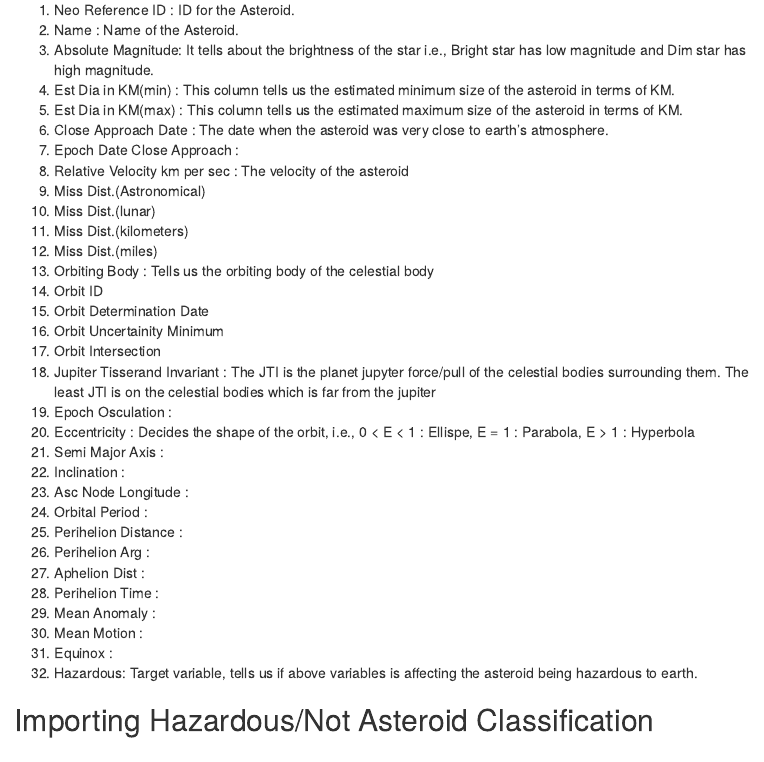
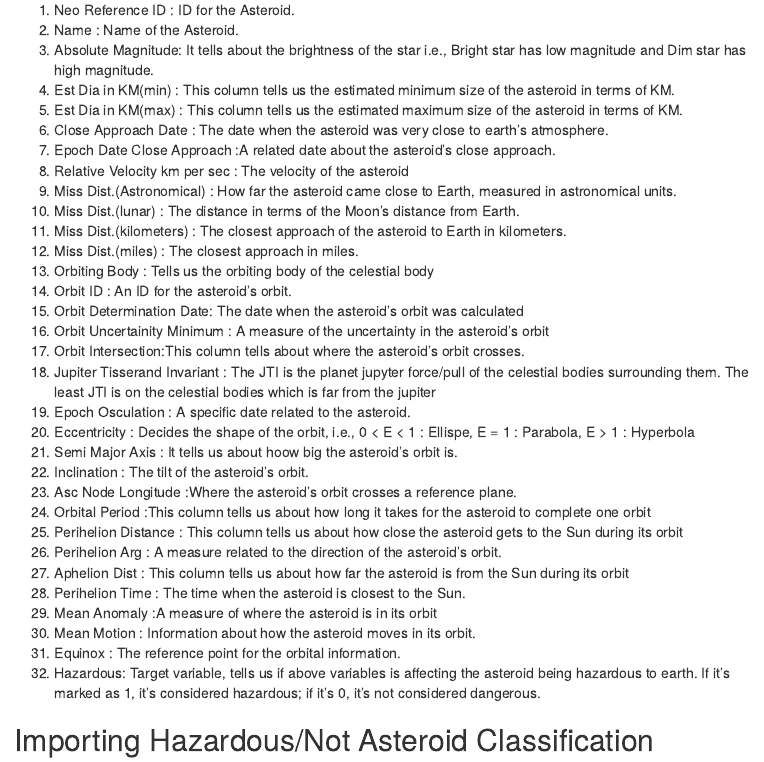
Before and after one commit to BVishal-Geek/6101_Project_Data_Diggers, an R Markdown document (Asteroid_Classification/Asteroid_Classification.rmd): the page in a window 1100 px wide, from 240 px down. Rendered offline with R 4.5, knitr and Pandoc, with nearby package versions; menus at the side of the page are left out.

Commit message:
Update Asteroid_Classification.rmd

```diff
--- a/Asteroid_Classification/Asteroid_Classification.rmd
+++ b/Asteroid_Classification/Asteroid_Classification.rmd
@@ -36,32 +36,33 @@ h2 {color:blue}
 4. Est Dia in KM(min) : This column tells us the estimated minimum size of the asteroid in terms of KM.
 5. Est Dia in KM(max) : This column tells us the estimated maximum size of the asteroid in terms of KM.
 6. Close Approach Date : The date when the asteroid was very close to earth's atmosphere.
-7. Epoch Date Close Approach :
+7. Epoch Date Close Approach :A related date about the asteroid's close approach.
 8. Relative Velocity km per sec : The velocity of the asteroid
-9. Miss Dist.(Astronomical)
-10. Miss Dist.(lunar)
-11. Miss Dist.(kilometers)
-12. Miss Dist.(miles)
+9. Miss Dist.(Astronomical)	: How far the asteroid came close to Earth, measured in astronomical units.
+10. Miss Dist.(lunar)	: The distance in terms of the Moon's distance from Earth.
+11. Miss Dist.(kilometers) : The closest approach of the asteroid to Earth in kilometers.
+12. Miss Dist.(miles)	: The closest approach in miles.
 13. Orbiting Body	: Tells us the orbiting body of the celestial body
-14. Orbit ID
-15. Orbit Determination Date
-16. Orbit Uncertainity	Minimum
-17. Orbit Intersection
+14. Orbit ID	: An ID for the asteroid's orbit.
+15. Orbit Determination Date: The date when the asteroid's orbit was calculated
+16. Orbit Uncertainity	Minimum : A measure of the uncertainty in the asteroid's orbit
+17. Orbit Intersection:This column tells about where the asteroid's orbit crosses.
 18. Jupiter Tisserand Invariant	: The JTI is the planet jupyter force/pull of the celestial bodies surrounding them. The least JTI is on the celestial bodies which is far from the jupiter
-19. Epoch Osculation :
+19. Epoch Osculation : A specific date related to the asteroid.
 20. Eccentricity : Decides the shape of the orbit, i.e., 0 < E < 1 : Ellispe, E = 1 : Parabola, E > 1 : Hyperbola
-21. Semi Major Axis :
-22. Inclination	:
-23. Asc Node Longitude :
-24. Orbital Period :
-25. Perihelion Distance :
-26. Perihelion Arg :
-27. Aphelion Dist	:
-28. Perihelion Time :
-29. Mean Anomaly :
-30. Mean Motion	:
-31. Equinox	:
-32. Hazardous: Target variable, tells us if above variables is affecting the asteroid being hazardous to earth.
+21. Semi Major Axis :	It tells us about hoow big the asteroid's orbit is.
+22. Inclination	: The tilt of the asteroid's orbit.
+23. Asc Node Longitude :Where the asteroid's orbit crosses a reference plane.
+24. Orbital Period :This column tells us about how long it takes for the asteroid to complete one orbit
+25. Perihelion Distance :	This column tells us about how close the asteroid gets to the Sun during its orbit
+26. Perihelion Arg : A measure related to the direction of the asteroid's orbit.
+27. Aphelion Dist	: This column tells us about how  far the asteroid is from the Sun during its orbit
+28. Perihelion Time :	The time when the asteroid is closest to the Sun.
+29. Mean Anomaly :A measure of where the asteroid is in its orbit
+30. Mean Motion	: Information about how the asteroid moves in its orbit.
+31. Equinox	: The reference point for the orbital information.
+32. Hazardous: Target variable, tells us if above variables is affecting the asteroid being hazardous to earth. If it's marked as 1, it's considered hazardous; if it's 0, it's not considered dangerous.
+
 
 
 ## Importing Hazardous/Not Asteroid Classification
```
